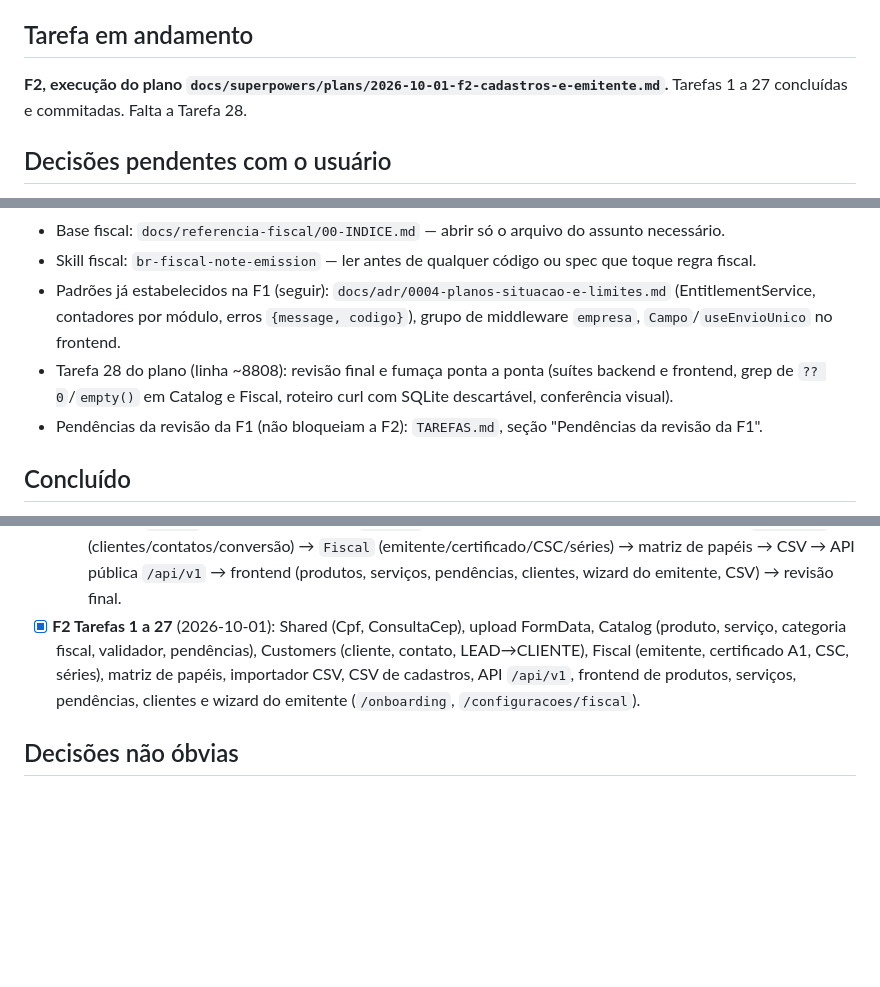
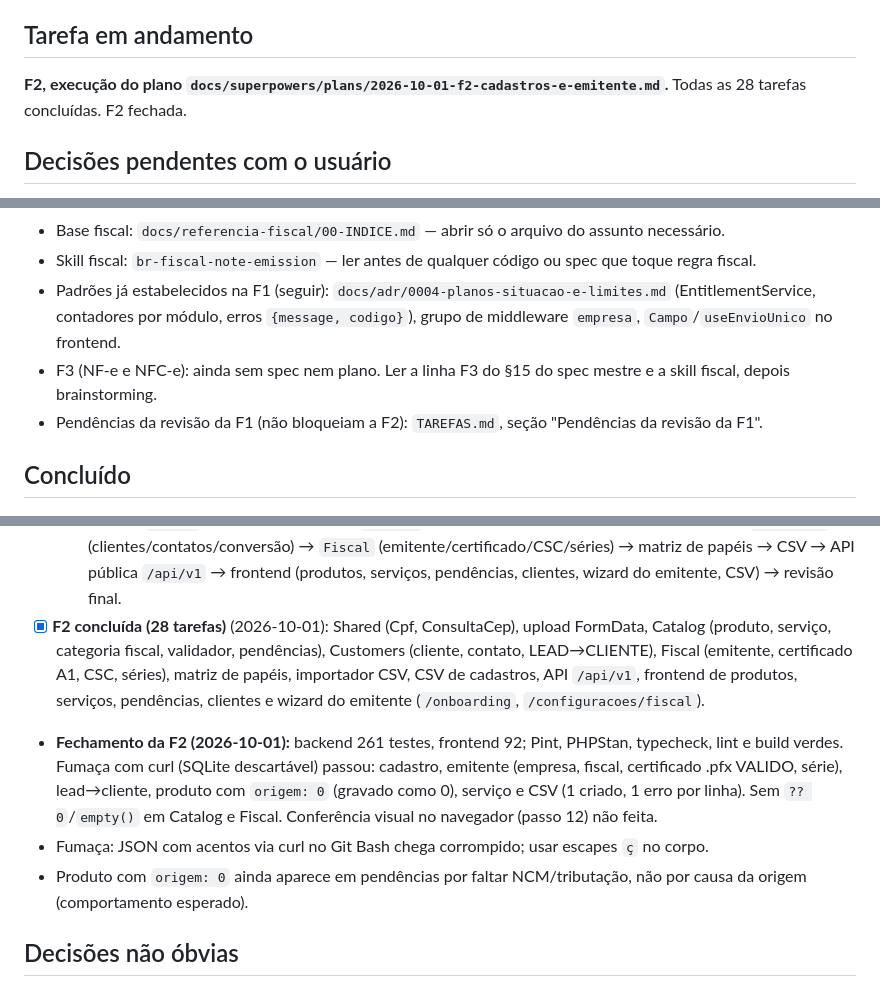
Before and after one commit to douglaslundy/crm, a Markdown page: PROGRESSO.md, 3 parts joined by grey strips. Drawn GitHub-style; blank space fills up the shorter version.

Commit message:
docs: F2 concluída, fechamento com suítes verdes e fumaça ponta a ponta
Co-Authored-By: Claude Sonnet 5.5 <noreply@anthropic.com>
Claude-Session: https://claude.ai/code/session_016YAgozmNbkNFwytQRF4jMb

```diff
--- a/PROGRESSO.md
+++ b/PROGRESSO.md
@@ -4,7 +4,7 @@
 2026-10-01
 
 ## Tarefa em andamento
-**F2, execução do plano `docs/superpowers/plans/2026-10-01-f2-cadastros-e-emitente.md`.** Tarefas 1 a 27 concluídas e commitadas. Falta a Tarefa 28.
+**F2, execução do plano `docs/superpowers/plans/2026-10-01-f2-cadastros-e-emitente.md`.** Todas as 28 tarefas concluídas. F2 fechada.
 
 ## Decisões pendentes com o usuário
 - **Remoto no GitHub:** o repositório não tem remoto; o CI (incluindo o job em PostgreSQL 16) só roda depois de configurar um.
@@ -17,7 +17,7 @@
 - Base fiscal: `docs/referencia-fiscal/00-INDICE.md` — abrir só o arquivo do assunto necessário.
 - Skill fiscal: `br-fiscal-note-emission` — ler antes de qualquer código ou spec que toque regra fiscal.
 - Padrões já estabelecidos na F1 (seguir): `docs/adr/0004-planos-situacao-e-limites.md` (EntitlementService, contadores por módulo, erros `{message, codigo}`), grupo de middleware `empresa`, `Campo`/`useEnvioUnico` no frontend.
-- Tarefa 28 do plano (linha ~8808): revisão final e fumaça ponta a ponta (suítes backend e frontend, grep de `?? 0`/`empty()` em Catalog e Fiscal, roteiro curl com SQLite descartável, conferência visual).
+- F3 (NF-e e NFC-e): ainda sem spec nem plano. Ler a linha F3 do §15 do spec mestre e a skill fiscal, depois brainstorming.
 - Pendências da revisão da F1 (não bloqueiam a F2): `TAREFAS.md`, seção "Pendências da revisão da F1".
 
 ## Concluído
@@ -34,7 +34,11 @@
   - Decisões: módulo `Fiscal` novo (só emitente/certificado/séries nesta fase); wizard de onboarding pós-ativação; certificado validado com `openssl_pkcs12_read()` nativo (sem antecipar `sped-nfe`); papéis (`PROPRIETARIO/ADMIN/FISCAL` no emitente, +`VENDEDOR` nos cadastros); CSV cria e atualiza por chave; F2 já constrói a transição `LEAD → CLIENTE`.
 - [x] **Plano da F2** escrito (2026-10-01): `docs/superpowers/plans/2026-10-01-f2-cadastros-e-emitente.md`, 28 tarefas.
   - Ordem: `Shared` (Cpf, ConsultaCep) → `Catalog` (produtos/serviços/categorias/pendências) → `Customers` (clientes/contatos/conversão) → `Fiscal` (emitente/certificado/CSC/séries) → matriz de papéis → CSV → API pública `/api/v1` → frontend (produtos, serviços, pendências, clientes, wizard do emitente, CSV) → revisão final.
-- [x] **F2 Tarefas 1 a 27** (2026-10-01): Shared (Cpf, ConsultaCep), upload FormData, Catalog (produto, serviço, categoria fiscal, validador, pendências), Customers (cliente, contato, LEAD→CLIENTE), Fiscal (emitente, certificado A1, CSC, séries), matriz de papéis, importador CSV, CSV de cadastros, API `/api/v1`, frontend de produtos, serviços, pendências, clientes e wizard do emitente (`/onboarding`, `/configuracoes/fiscal`).
+- [x] **F2 concluída (28 tarefas)** (2026-10-01): Shared (Cpf, ConsultaCep), upload FormData, Catalog (produto, serviço, categoria fiscal, validador, pendências), Customers (cliente, contato, LEAD→CLIENTE), Fiscal (emitente, certificado A1, CSC, séries), matriz de papéis, importador CSV, CSV de cadastros, API `/api/v1`, frontend de produtos, serviços, pendências, clientes e wizard do emitente (`/onboarding`, `/configuracoes/fiscal`).
+
+- **Fechamento da F2 (2026-10-01):** backend 261 testes, frontend 92; Pint, PHPStan, typecheck, lint e build verdes. Fumaça com curl (SQLite descartável) passou: cadastro, emitente (empresa, fiscal, certificado .pfx VALIDO, série), lead→cliente, produto com `origem: 0` (gravado como 0), serviço e CSV (1 criado, 1 erro por linha). Sem `?? 0`/`empty()` em Catalog e Fiscal. Conferência visual no navegador (passo 12) não feita.
+- Fumaça: JSON com acentos via curl no Git Bash chega corrompido; usar escapes `ç` no corpo.
+- Produto com `origem: 0` ainda aparece em pendências por faltar NCM/tributação, não por causa da origem (comportamento esperado).
 
 ## Decisões não óbvias
 - O `php.ini` global ganhou `pdo_sqlite`, `sqlite3`, `soap` e `intl`, com autorização do usuário e backup `php.ini.bak`.
```
Also changed, not shown: other parts of PROGRESSO.md (+1 -1 lines), TAREFAS.md (+1 -1 lines).
